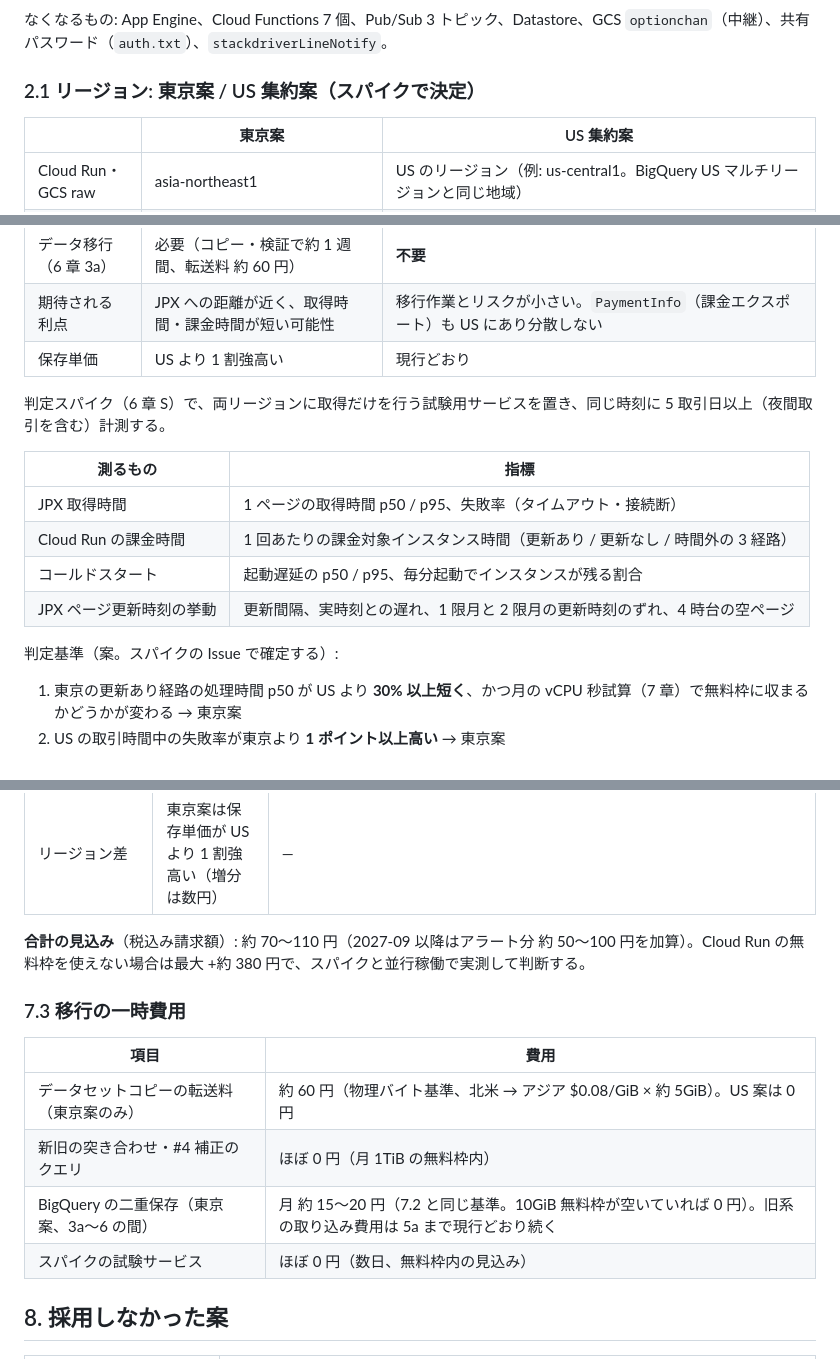
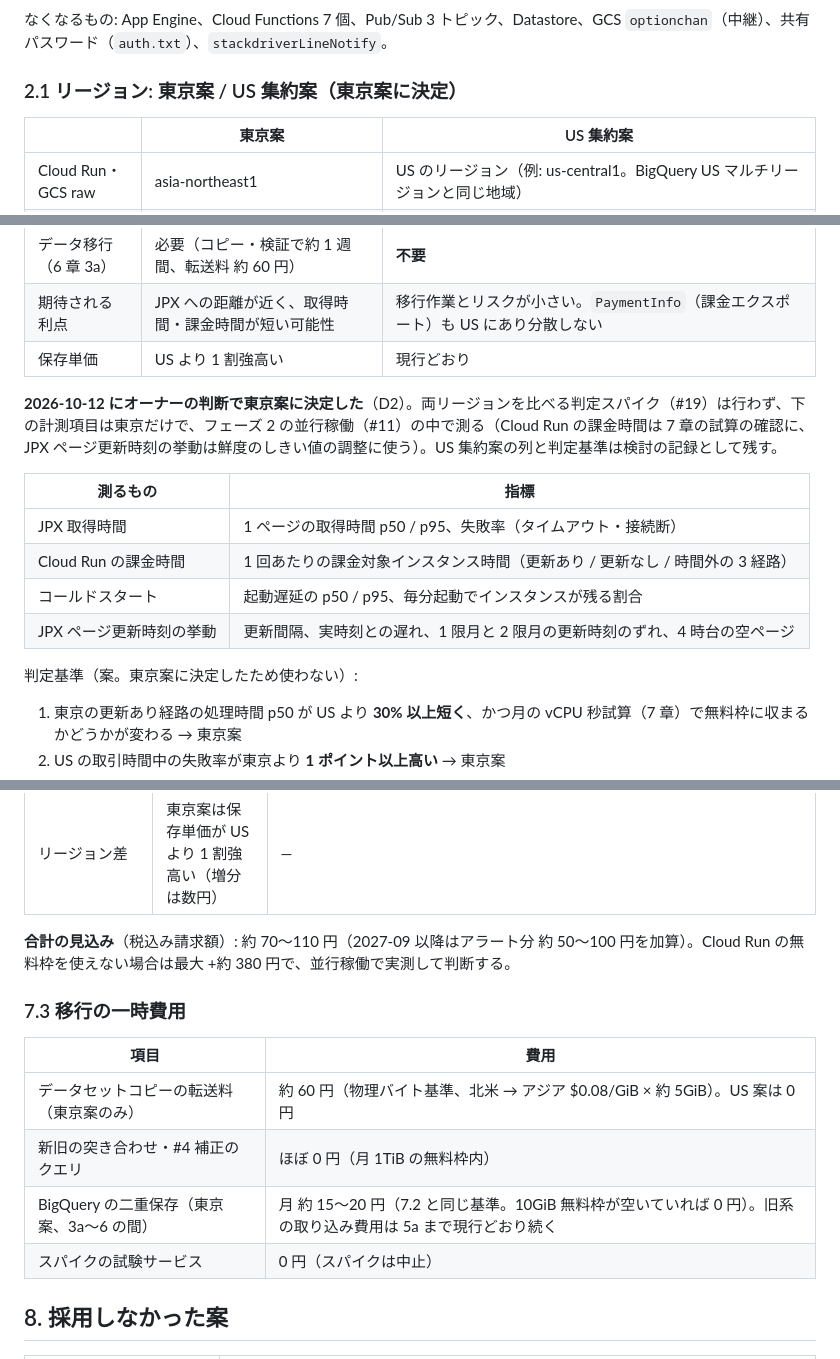
Before and after one commit to terukusu/optionchan-gcp, a Markdown page: docs/architecture/target.md, 3 parts joined by grey strips. Drawn GitHub-style.

```diff
--- a/docs/architecture/target.md
+++ b/docs/architecture/target.md
@@ -73,7 +73,7 @@ flowchart LR
 
 なくなるもの: App Engine、Cloud Functions 7 個、Pub/Sub 3 トピック、Datastore、GCS `optionchan`（中継）、共有パスワード（`auth.txt`）、`stackdriverLineNotify`。
 
-### 2.1 リージョン: 東京案 / US 集約案（スパイクで決定）
+### 2.1 リージョン: 東京案 / US 集約案（東京案に決定）
 
 | | 東京案 | US 集約案 |
 |---|---|---|
@@ -83,7 +83,7 @@ flowchart LR
 | 期待される利点 | JPX への距離が近く、取得時間・課金時間が短い可能性 | 移行作業とリスクが小さい。`PaymentInfo`（課金エクスポート）も US にあり分散しない |
 | 保存単価 | US より 1 割強高い | 現行どおり |
 
-判定スパイク（6 章 S）で、両リージョンに取得だけを行う試験用サービスを置き、同じ時刻に 5 取引日以上（夜間取引を含む）計測する。
+**2026-10-12 にオーナーの判断で東京案に決定した**（D2）。両リージョンを比べる判定スパイク（#19）は行わず、下の計測項目は東京だけで、フェーズ 2 の並行稼働（#11）の中で測る（Cloud Run の課金時間は 7 章の試算の確認に、JPX ページ更新時刻の挙動は鮮度のしきい値の調整に使う）。US 集約案の列と判定基準は検討の記録として残す。
 
 | 測るもの | 指標 |
 |---|---|
@@ -92,7 +92,7 @@ flowchart LR
 | コールドスタート | 起動遅延の p50 / p95、毎分起動でインスタンスが残る割合 |
 | JPX ページ更新時刻の挙動 | 更新間隔、実時刻との遅れ、1 限月と 2 限月の更新時刻のずれ、4 時台の空ページ |
 
-判定基準（案。スパイクの Issue で確定する）:
+判定基準（案。東京案に決定したため使わない）:
 
 1. 東京の更新あり経路の処理時間 p50 が US より **30% 以上短く**、かつ月の vCPU 秒試算（7 章）で無料枠に収まるかどうかが変わる → 東京案
 2. US の取引時間中の失敗率が東京より **1 ポイント以上高い** → 東京案
@@ -324,7 +324,7 @@ BigQuery は 2026-10-12 に物理サイズ課金へ切り替え済み（92 円
 | アラート（2027-09-01 以降） | 約 50〜100 円 | ポリシー（メトリクス参照）1 件 $0.35 + ポイント料金で 約 50 円 / 件（公式 https://cloud.google.com/stackdriver/pricing で 2026-10-12 に確認。"no sooner than" 2027-09-01）。ログ一致条件はポイントを返さないのでポイント料金は無く、ポリシーに条件 1 つだけ（メトリクス参照 1 件分と読める。#9 で確認）。予算アラートは対象外 |
 | リージョン差 | 東京案は保存単価が US より 1 割強高い（増分は数円） | — |
 
-**合計の見込み**（税込み請求額）: 約 70〜110 円（2027-09 以降はアラート分 約 50〜100 円を加算）。Cloud Run の無料枠を使えない場合は最大 +約 380 円で、スパイクと並行稼働で実測して判断する。
+**合計の見込み**（税込み請求額）: 約 70〜110 円（2027-09 以降はアラート分 約 50〜100 円を加算）。Cloud Run の無料枠を使えない場合は最大 +約 380 円で、並行稼働で実測して判断する。
 
 ### 7.3 移行の一時費用
 
@@ -333,7 +333,7 @@ BigQuery は 2026-10-12 に物理サイズ課金へ切り替え済み（92 円
 | データセットコピーの転送料（東京案のみ） | 約 60 円（物理バイト基準、北米 → アジア $0.08/GiB × 約 5GiB）。US 案は 0 円 |
 | 新旧の突き合わせ・#4 補正のクエリ | ほぼ 0 円（月 1TiB の無料枠内） |
 | BigQuery の二重保存（東京案、3a〜6 の間） | 月 約 15〜20 円（7.2 と同じ基準。10GiB 無料枠が空いていれば 0 円）。旧系の取り込み費用は 5a まで現行どおり続く |
-| スパイクの試験サービス | ほぼ 0 円（数日、無料枠内の見込み） |
+| スパイクの試験サービス | 0 円（スパイクは中止） |
 
 ## 8. 採用しなかった案
 
```
Also changed, not shown: other parts of docs/architecture/target.md (+14 -14 lines).
